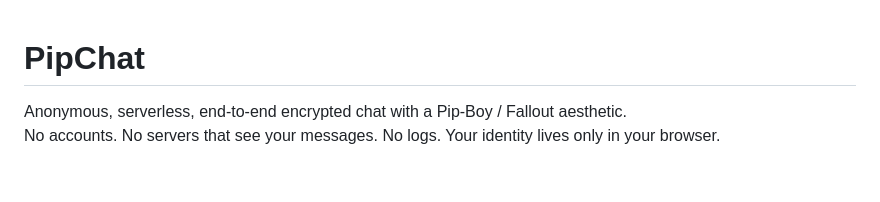
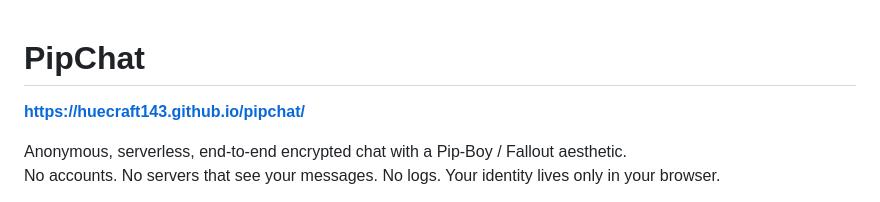
Before and after one commit to huecraft143/pipchat, a Markdown page: README.md, the part around the change. Rendered like a GitHub page; blank space fills up the shorter version.

Commit message:
added url

```diff
--- a/README.md
+++ b/README.md
@@ -1,4 +1,6 @@
 # PipChat
+
+**[https://huecraft143.github.io/pipchat/](https://huecraft143.github.io/pipchat/)**
 
 Anonymous, serverless, end-to-end encrypted chat with a Pip-Boy / Fallout aesthetic.
 No accounts. No servers that see your messages. No logs. Your identity lives only in your browser.
```
